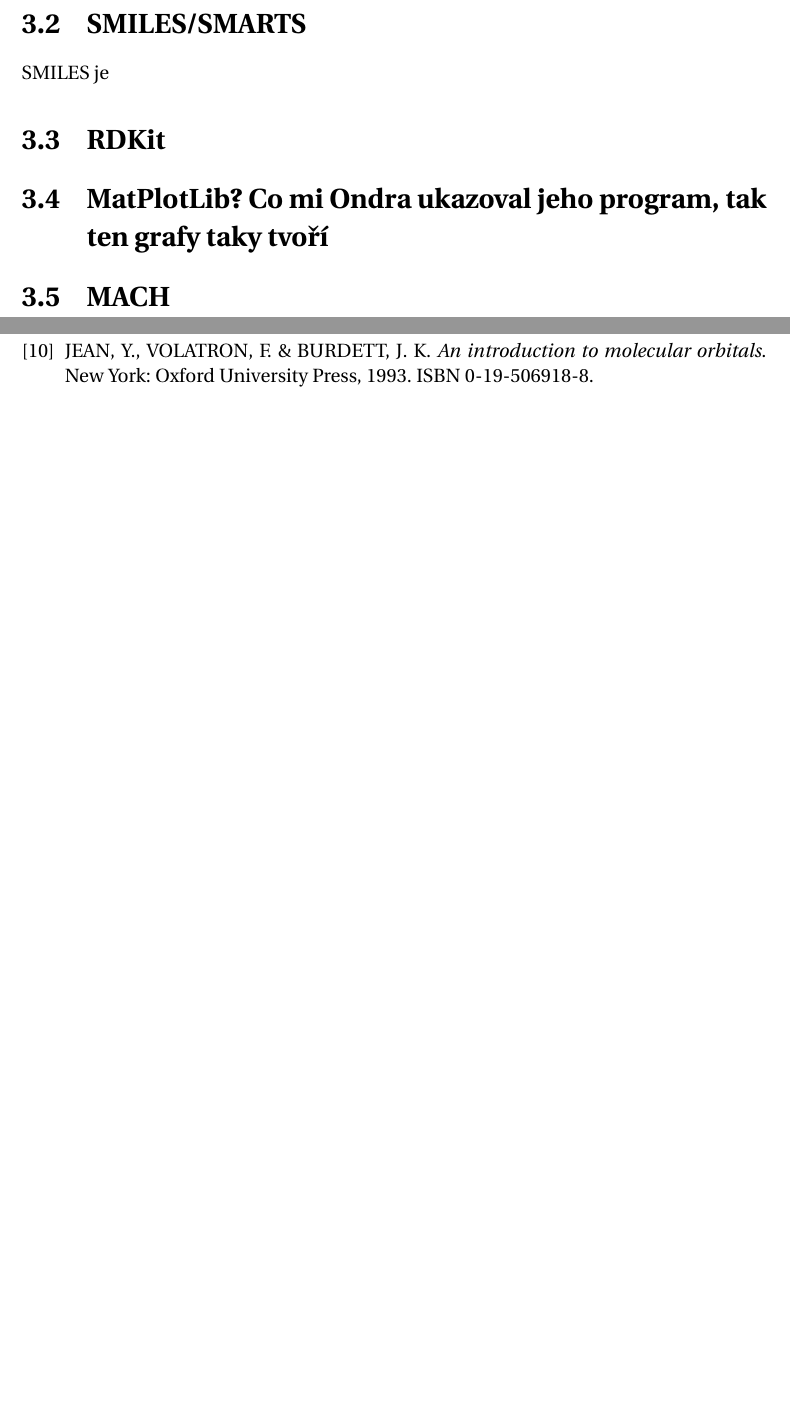
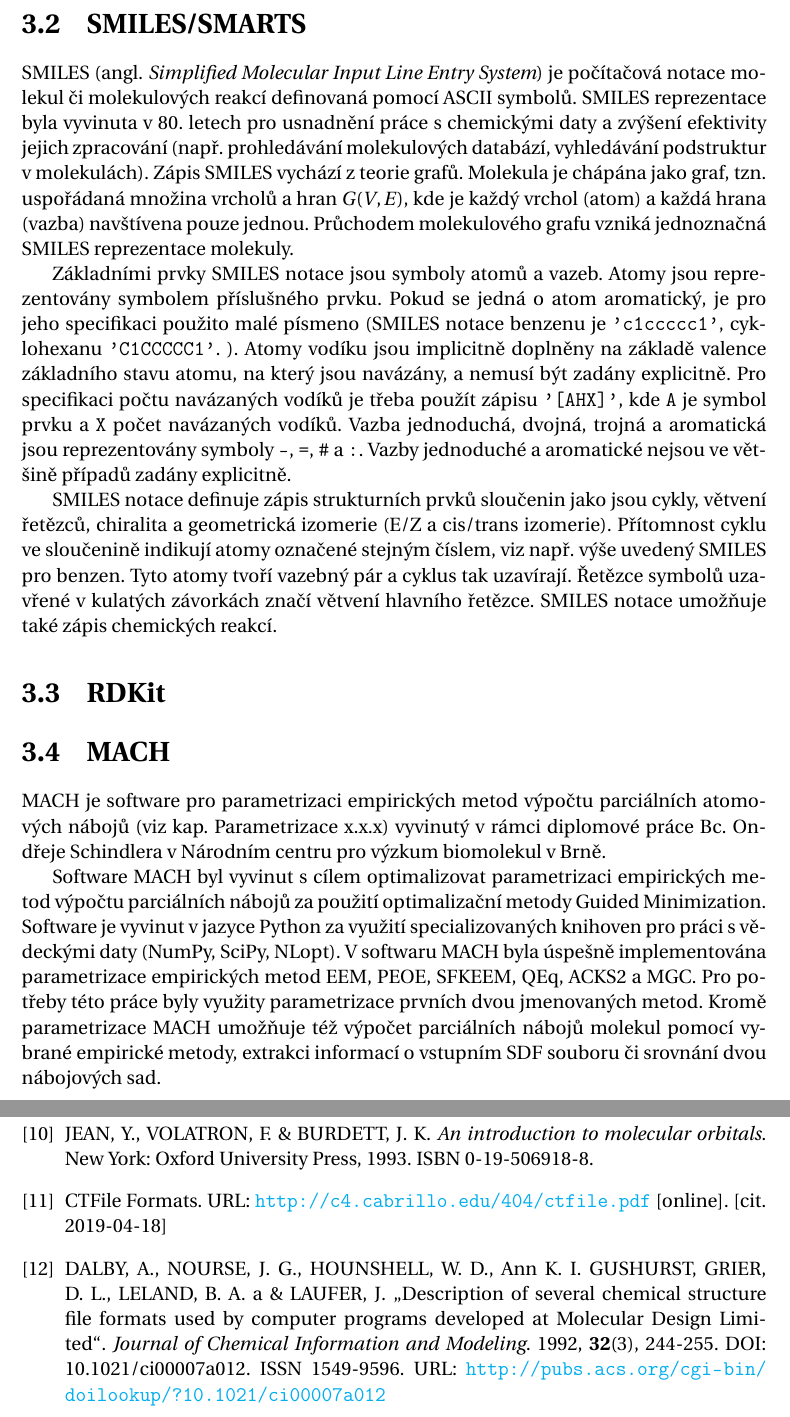
Before and after one commit to radenka/bp-text-overleaf, a LaTeX thesis (bc_thesis.tex, which reads text_prace/04_Kap_03_Metody.tex, text_prace/07_Literatura.tex): two parts of pages 21 and 27 of 28, joined at a grey line, cut so that both start at the same text, the shorter picture padded with empty space. Compiled offline with pdfLaTeX.

Commit message:
SMILES and MACH added.

```diff
--- a/text_prace/04_Kap_03_Metody.tex
+++ b/text_prace/04_Kap_03_Metody.tex
@@ -15,11 +20,21 @@ Struktura SDF záznamů je následující:
 \end{itemize}
 
+\section{SMILES/SMARTS}
+% zdroje: http://www.daylight.com/smiles/index.html; Leach - Chemoinformatics; Bunin- Chemoinformatics
+SMILES (angl. \textit{Simplified Molecular Input Line Entry System}) je počítačová notace molekul či molekulových reakcí definovaná pomocí ASCII symbolů. SMILES reprezentace byla vyvinuta v 80. letech pro usnadnění práce s chemickými daty  a zvýšení efektivity jejich zpracování (např. prohledávání molekulových databází, vyhledávání podstruktur v molekulách). Zápis SMILES vychází z teorie grafů. Molekula je chápána jako graf, tzn. uspořádaná množina vrcholů a hran $G(V,E)$, kde je každý vrchol (atom) a každá hrana (vazba) navštívena pouze jednou. Průchodem molekulového grafu vzniká jednoznačná SMILES reprezentace molekuly.
+% strukturni veci - vnorene vetveni, aromaticita
 
+Základními prvky SMILES notace jsou symboly atomů a vazeb. Atomy jsou reprezentovány symbolem příslušného prvku. Pokud se jedná o atom aromatický, je pro jeho specifikaci použito malé písmeno (SMILES notace benzenu je \verb|'c1ccccc1'|, cyklohexanu \verb|'C1CCCCC1'|.
+%benzen je pomocí SMILES notace zapsán jako \verb|'c1ccccc1'|, cyklohexan jako \verb|'C1CCCCC1'|
+). Atomy vodíku jsou implicitně doplněny na základě valence základního stavu atomu, na který jsou navázány, a nemusí být  zadány explicitně. Pro specifikaci počtu navázaných vodíků je třeba použít zápisu \verb|'[AHX]'|, kde \verb|A| je symbol prvku a \verb|X| počet navázaných vodíků. Vazba jednoduchá, dvojná, trojná a aromatická jsou reprezentovány symboly \verb|-|, \verb|=|, \verb|#| a \verb|:|. Vazby jednoduché a aromatické nejsou ve většině případů zadány explicitně.
+ % navázané na atomy ve SMILES zápisu
 
-% https://pubs-acs-org.ezproxy.muni.cz/doi/abs/10.1021%2Fci00007a012 - clanek popisujici CTfiles ze kterych se vyvinuly SDF
-% http://c4.cabrillo.edu/404/ctfile.pdf take popis SDF apod.
-\section{SMILES/SMARTS}
-SMILES je
+SMILES notace definuje zápis strukturních prvků sloučenin jako jsou cykly, větvení řetězců, chiralita a geometrická izomerie (E/Z a cis/trans izomerie). Přítomnost cyklu ve sloučenině indikují atomy označené stejným číslem, viz např. výše uvedený SMILES pro benzen. Tyto atomy tvoří vazebný pár a cyklus tak uzavírají. Řetězce symbolů uzavřené v kulatých závorkách značí větvení hlavního řetězce. SMILES notace  umožňuje také zápis chemických reakcí.
+
+% pod SMILES dat obrazek z Leache, pokud SMARTS budou dostatecne dlouhe, copokra
+
 \section{RDKit}
-\section{MatPlotLib? Co mi Ondra ukazoval jeho program, tak ten grafy taky tvoří}
 \section{MACH}
+MACH je software pro parametrizaci empirických metod výpočtu parciálních atomových nábojů (viz kap. Parametrizace x.x.x) vyvinutý v rámci diplomové práce Bc. Ondřeje Schindlera v Národním centru pro výzkum biomolekul v Brně.
+
+Software MACH byl vyvinut s cílem optimalizovat parametrizaci empirických metod výpočtu parciálních nábojů za použití optimalizační metody Guided Minimization. Software je vyvinut v jazyce Python za využití specializovaných knihoven pro práci s vědeckými daty (NumPy, SciPy, NLopt). V softwaru MACH byla úspešně implementována parametrizace empirických metod EEM, PEOE, SFKEEM, QEq, ACKS2 a MGC. Pro potřeby této práce byly využity parametrizace prvních dvou jmenovaných metod. Kromě parametrizace MACH umožňuje též výpočet parciálních nábojů molekul pomocí vybrané empirické metody, extrakci informací o vstupním SDF souboru či srovnání dvou nábojových sad.
--- a/text_prace/07_Literatura.tex
+++ b/text_prace/07_Literatura.tex
@@ -33,6 +33,12 @@ CELÝ, J. \textit{Základy kvantové mechaniky pro chemiky: I. Principy}. Brno:
 \bibitem{Volatron}
 JEAN, Y., VOLATRON, F. \& BURDETT, J. K. \textit{An introduction to molecular orbitals}. New York: Oxford University Press, 1993. ISBN 0-19-506918-8.
 
+%%%%%%%%%%%%%%% METODY %%%%%%%%%%%%%%%%%%
+\bibitem{sdf_pdf}
+CTFile Formats. URL: \url{http://c4.cabrillo.edu/404/ctfile.pdf} [online]. [cit. 2019-04-18]
+
+\bibitem{sdf_clanek}
+DALBY, A., NOURSE, J. G., HOUNSHELL, W. D., Ann K. I. GUSHURST, GRIER, D. L., LELAND, B. A. a \& LAUFER, J. „Description of several chemical structure file formats used by computer programs developed at Molecular Design Limited“. \textit{Journal of Chemical Information and Modeling}. 1992, \textbf{32}(3), 244-255. DOI: 10.1021/ci00007a012. ISSN 1549-9596. URL: \url{http://pubs.acs.org/cgi-bin/doilookup/?10.1021/ci00007a012}
 \end{thebibliography}
 
 
```
Also changed, not shown: bc_thesis.pdf, text_prace/04_Kap_03_Metody.tex (17 more changed lines).
